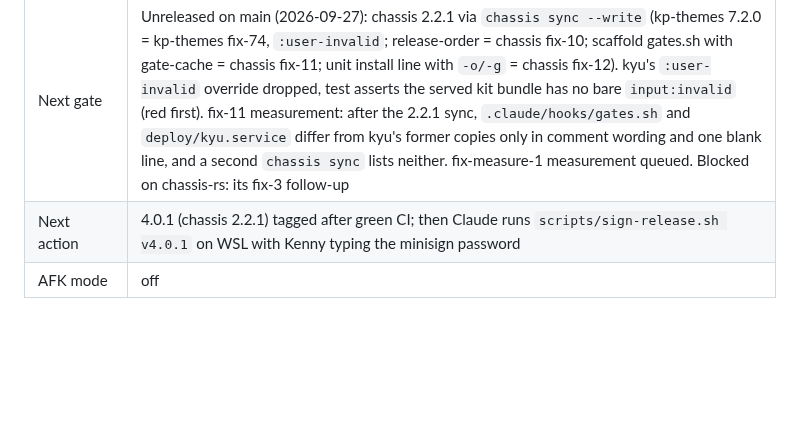
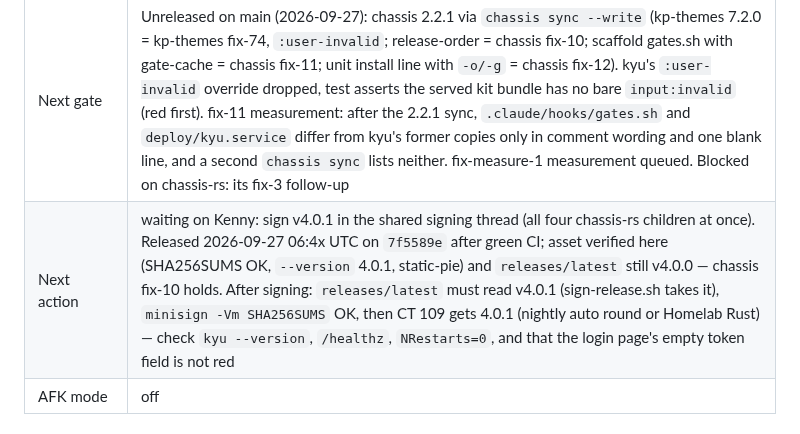
Before and after one commit to kennypassenier/kyu, a Markdown page: CLAUDE.md, the part around the change. Drawn GitHub-style; blank space fills up the shorter version.

Commit message:
docs: v4.0.1 released unsigned, latest held on 4.0.0 [meta]
Co-Authored-By: Claude Opus 5.5 (1M context) <noreply@anthropic.com>

```diff
--- a/CLAUDE.md
+++ b/CLAUDE.md
@@ -17,7 +17,7 @@ from anywhere — the gates live in git hooks, not in session config.
 | Current phase | **v4.0.0 LIVE on CT 109 since 2026-09-27 02:13:05 UTC** (installed by the homelab nightly round under update_policy auto; verified here: `kyu --version` 4.0.0, `NRestarts=0`). Signed 2026-09-27 02:59 UTC (verified here: `minisign -Vm SHA256SUMS` OK, trusted comment `kennypassenier/kyu v4.0.0`, VERSION 4.0.0). The install preceded the signature by 46 min: homelab tracks that as their fix-29 |
 | Last completed gate | Release go for 4.0.1 (Kenny, 2026-09-27 06:35 UTC: "geef nu alle dochterprojecten van chassis-rs de update naar de laatste versie … en release daarna elk project"; pause lifted). Before that: form 2026-09-26 answered (4.0.0 built) |
 | Next gate | Unreleased on main (2026-09-27): chassis 2.2.1 via `chassis sync --write` (kp-themes 7.2.0 = kp-themes fix-74, `:user-invalid`; release-order = chassis fix-10; scaffold gates.sh with gate-cache = chassis fix-11; unit install line with `-o/-g` = chassis fix-12). kyu's `:user-invalid` override dropped, test asserts the served kit bundle has no bare `input:invalid` (red first). fix-11 measurement: after the 2.2.1 sync, `.claude/hooks/gates.sh` and `deploy/kyu.service` differ from kyu's former copies only in comment wording and one blank line, and a second `chassis sync` lists neither. fix-measure-1 measurement queued. Blocked on chassis-rs: its fix-3 follow-up |
-| Next action | 4.0.1 (chassis 2.2.1) tagged after green CI; then Claude runs `scripts/sign-release.sh v4.0.1` on WSL with Kenny typing the minisign password |
+| Next action | waiting on Kenny: sign v4.0.1 in the shared signing thread (all four chassis-rs children at once). Released 2026-09-27 06:4x UTC on `7f5589e` after green CI; asset verified here (SHA256SUMS OK, `--version` 4.0.1, static-pie) and `releases/latest` still v4.0.0 — chassis fix-10 holds. After signing: `releases/latest` must read v4.0.1 (sign-release.sh takes it), `minisign -Vm SHA256SUMS` OK, then CT 109 gets 4.0.1 (nightly auto round or Homelab Rust) — check `kyu --version`, `/healthz`, `NRestarts=0`, and that the login page's empty token field is not red |
 | AFK mode | off |
 
 ### Queued mini-rounds (Phase 2 mandatory items, added to the procedure after this project's freeze)
```
